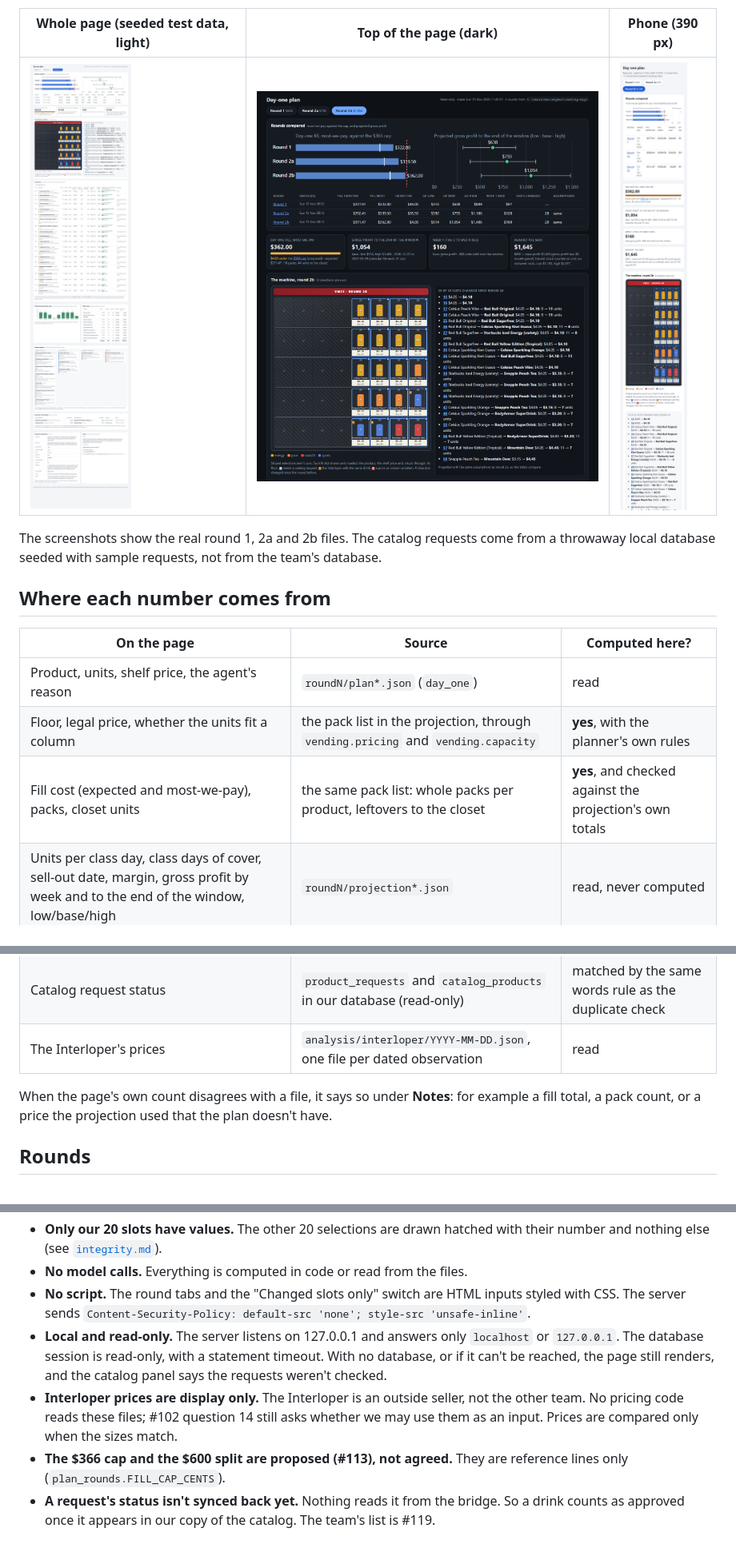
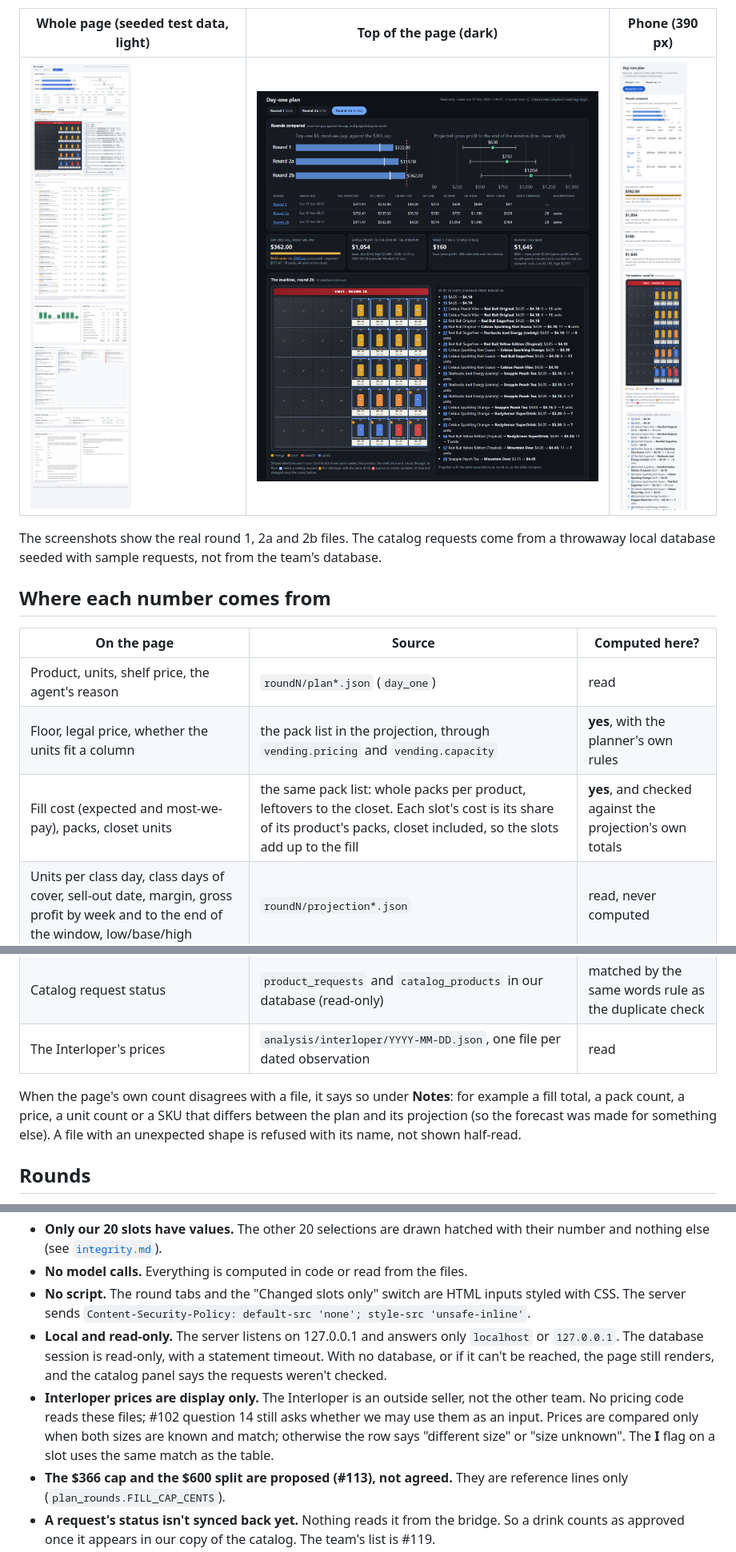
Before and after one commit to marshall-strong/agentic-vending, a Markdown page: docs/plan-page.md, 3 parts joined by grey strips. Shown at 80% size. GitHub-like rendering; pictures changed too: docs/plan-page/top-1280-dark.png, docs/plan-page/top-390-light.png, docs/plan-page/whole-page-1280-light.png.

```diff
--- a/docs/plan-page.md
+++ b/docs/plan-page.md
@@ -27,13 +27,13 @@ The screenshots show the real round 1, 2a and 2b files. The catalog requests com
 |---|---|---|
 | Product, units, shelf price, the agent's reason | `roundN/plan*.json` (`day_one`) | read |
 | Floor, legal price, whether the units fit a column | the pack list in the projection, through `vending.pricing` and `vending.capacity` | **yes**, with the planner's own rules |
-| Fill cost (expected and most-we-pay), packs, closet units | the same pack list: whole packs per product, leftovers to the closet | **yes**, and checked against the projection's own totals |
+| Fill cost (expected and most-we-pay), packs, closet units | the same pack list: whole packs per product, leftovers to the closet. Each slot's cost is its share of its product's packs, closet included, so the slots add up to the fill | **yes**, and checked against the projection's own totals |
 | Units per class day, class days of cover, sell-out date, margin, gross profit by week and to the end of the window, low/base/high | `roundN/projection*.json` | read, never computed |
 | The projection's assumptions | the projection's `assumptions` block, highlighted where they differ from the round before | read |
 | Catalog request status | `product_requests` and `catalog_products` in our database (read-only) | matched by the same words rule as the duplicate check |
 | The Interloper's prices | `analysis/interloper/YYYY-MM-DD.json`, one file per dated observation | read |
 
-When the page's own count disagrees with a file, it says so under **Notes**: for example a fill total, a pack count, or a price the projection used that the plan doesn't have.
+When the page's own count disagrees with a file, it says so under **Notes**: for example a fill total, a pack count, a price, a unit count or a SKU that differs between the plan and its projection (so the forecast was made for something else). A file with an unexpected shape is refused with its name, not shown half-read.
 
 ## Rounds
 
@@ -53,7 +53,7 @@ The page reads float prices through their decimal text and refuses any that isn'
 - **No model calls.** Everything is computed in code or read from the files.
 - **No script.** The round tabs and the "Changed slots only" switch are HTML inputs styled with CSS. The server sends `Content-Security-Policy: default-src 'none'; style-src 'unsafe-inline'`.
 - **Local and read-only.** The server listens on 127.0.0.1 and answers only `localhost` or `127.0.0.1`. The database session is read-only, with a statement timeout. With no database, or if it can't be reached, the page still renders, and the catalog panel says the requests weren't checked.
-- **Interloper prices are display only.** The Interloper is an outside seller, not the other team. No pricing code reads these files; #102 question 14 still asks whether we may use them as an input. Prices are compared only when the sizes match.
+- **Interloper prices are display only.** The Interloper is an outside seller, not the other team. No pricing code reads these files; #102 question 14 still asks whether we may use them as an input. Prices are compared only when both sizes are known and match; otherwise the row says "different size" or "size unknown". The **I** flag on a slot uses the same match as the table.
 - **The $366 cap and the $600 split are proposed (#113), not agreed.** They are reference lines only (`plan_rounds.FILL_CAP_CENTS`).
 - **A request's status isn't synced back yet.** Nothing reads it from the bridge. So a drink counts as approved once it appears in our copy of the catalog. The team's list is #119.
 
```
Also changed, not shown: 5 other files.
